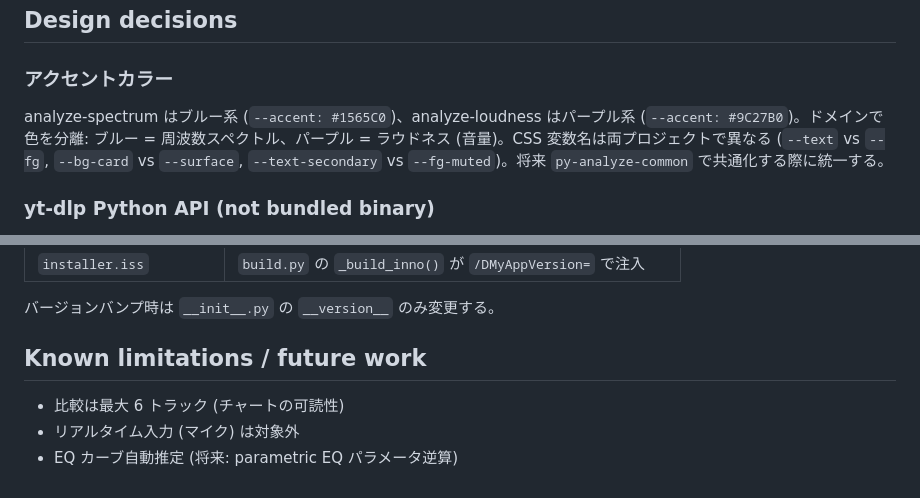
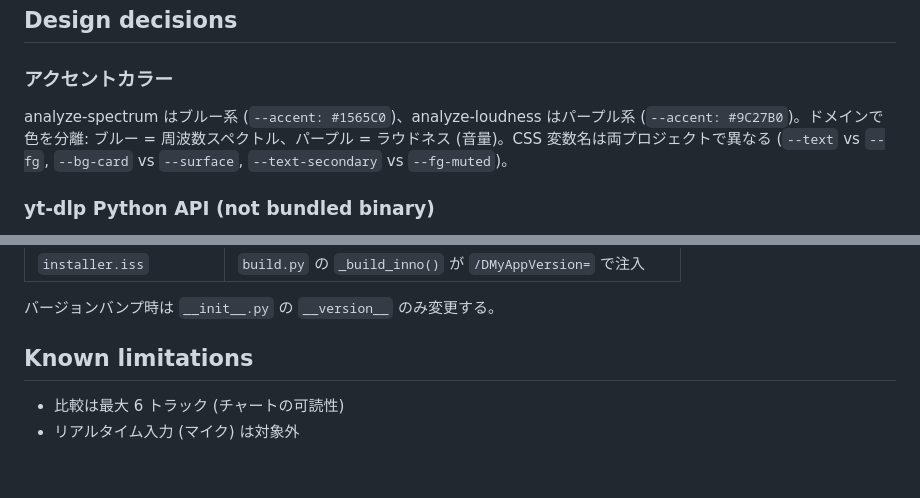
Before and after one commit to semnil/analyze-spectrum, a Markdown page: CLAUDE.md, 2 parts joined by grey strips. Rendered like a GitHub page.

Commit message:
docs: CLAUDE.md から将来の予定の記述を除く
Co-Authored-By: Claude Opus 5.5 <noreply@anthropic.com>

```diff
--- a/CLAUDE.md
+++ b/CLAUDE.md
@@ -270,7 +270,7 @@ python -m playwright install --with-deps chromium  # 初回のみ (test_frontend
 
 ### アクセントカラー
 
-analyze-spectrum はブルー系 (`--accent: #1565C0`)、analyze-loudness はパープル系 (`--accent: #9C27B0`)。ドメインで色を分離: ブルー = 周波数スペクトル、パープル = ラウドネス (音量)。CSS 変数名は両プロジェクトで異なる (`--text` vs `--fg`, `--bg-card` vs `--surface`, `--text-secondary` vs `--fg-muted`)。将来 `py-analyze-common` で共通化する際に統一する。
+analyze-spectrum はブルー系 (`--accent: #1565C0`)、analyze-loudness はパープル系 (`--accent: #9C27B0`)。ドメインで色を分離: ブルー = 周波数スペクトル、パープル = ラウドネス (音量)。CSS 変数名は両プロジェクトで異なる (`--text` vs `--fg`, `--bg-card` vs `--surface`, `--text-secondary` vs `--fg-muted`)。
 
 ### yt-dlp Python API (not bundled binary)
 
@@ -403,8 +403,7 @@ WebView2 ネイティブハンドラへの伝播を遮断。
 
 バージョンバンプ時は `__init__.py` の `__version__` のみ変更する。
 
-## Known limitations / future work
+## Known limitations
 
 - 比較は最大 6 トラック (チャートの可読性)
 - リアルタイム入力 (マイク) は対象外
-- EQ カーブ自動推定 (将来: parametric EQ パラメータ逆算)
```
